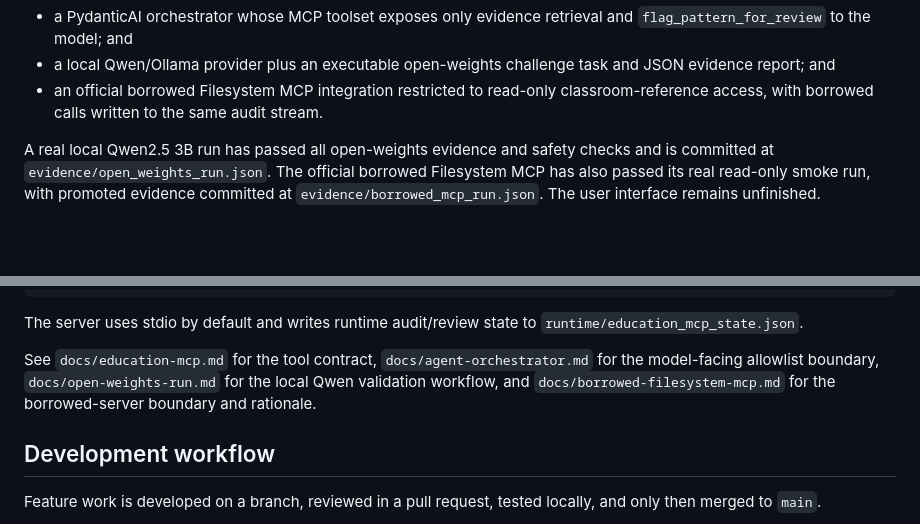
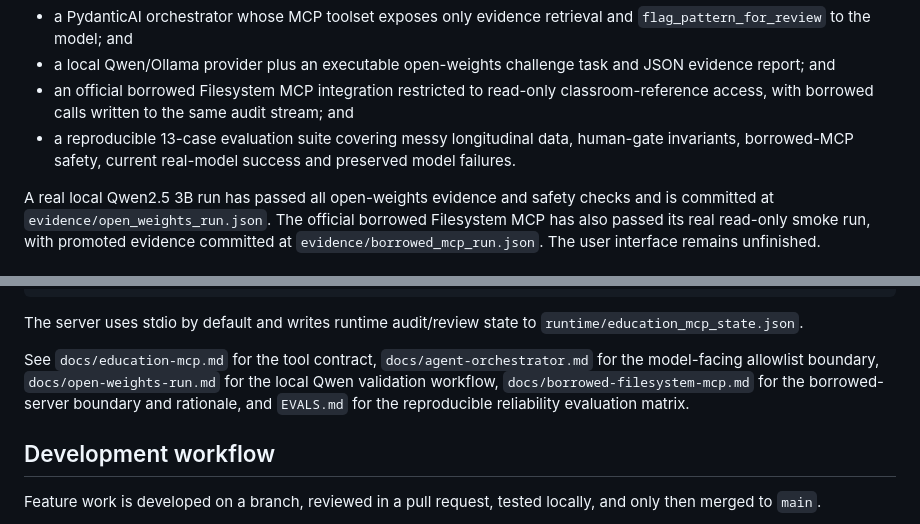
Before and after one commit to buriro-ezekia/mwalimulens-agent, a Markdown page: README.md, 2 parts joined by grey strips. GitHub-like rendering; blank space fills up the shorter version.

Commit message:
docs: add reproducible evaluation suite status

```diff
--- a/README.md
+++ b/README.md
@@ -48,7 +48,9 @@ Implemented in the current codebase:
 - a local Qwen/Ollama provider plus an executable open-weights challenge task and JSON evidence
   report; and
 - an official borrowed Filesystem MCP integration restricted to read-only classroom-reference
-  access, with borrowed calls written to the same audit stream.
+  access, with borrowed calls written to the same audit stream; and
+- a reproducible 13-case evaluation suite covering messy longitudinal data, human-gate
+  invariants, borrowed-MCP safety, current real-model success and preserved model failures.
 
 A real local Qwen2.5 3B run has passed all open-weights evidence and safety checks and is
 committed at `evidence/open_weights_run.json`. The official borrowed Filesystem MCP has also
@@ -72,7 +74,8 @@ The server uses stdio by default and writes runtime audit/review state to
 
 See `docs/education-mcp.md` for the tool contract, `docs/agent-orchestrator.md` for the
 model-facing allowlist boundary, `docs/open-weights-run.md` for the local Qwen validation
-workflow, and `docs/borrowed-filesystem-mcp.md` for the borrowed-server boundary and rationale.
+workflow, `docs/borrowed-filesystem-mcp.md` for the borrowed-server boundary and rationale, and
+`EVALS.md` for the reproducible reliability evaluation matrix.
 
 ## Development workflow
 
```
